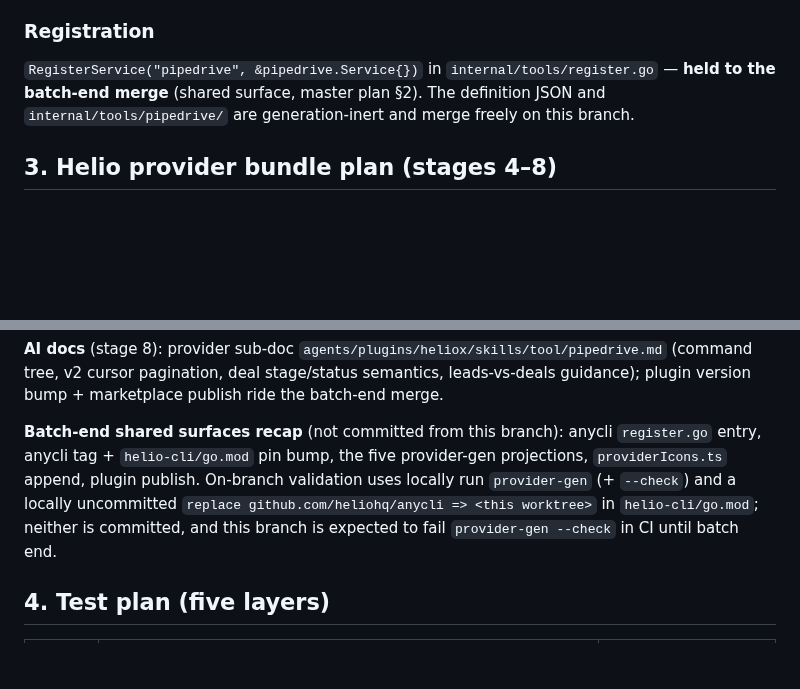
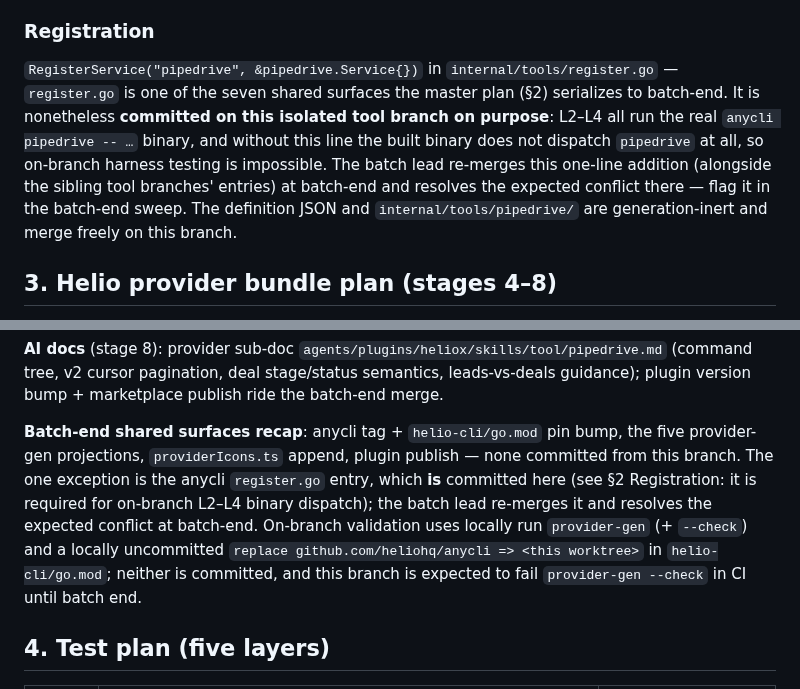
Before and after one commit to heliohq/anycli, a Markdown page: DESIGN.md, 2 parts joined by grey strips. Rendered like a GitHub page; blank space fills up the shorter version.

Commit message:
docs(pipedrive): record register.go as intentional on-branch commit for L2 dispatch
register.go is a batch-end shared surface, but L2-L4 run the real anycli binary
and cannot dispatch pipedrive without it, so it is committed on-branch on
purpose. Update DESIGN §2 Registration + the batch-end recap to state this and
flag the expected batch-end merge conflict to the batch lead.

Co-Authored-By: Claude Fable 5 <noreply@anthropic.com>

```diff
--- a/DESIGN.md
+++ b/DESIGN.md
@@ -159,8 +159,14 @@ usage/parse errors exit 2. No re-shaping of provider payloads.
 ### Registration
 
 `RegisterService("pipedrive", &pipedrive.Service{})` in
-`internal/tools/register.go` — **held to the batch-end merge** (shared
-surface, master plan §2). The definition JSON and `internal/tools/pipedrive/`
+`internal/tools/register.go` — `register.go` is one of the seven shared
+surfaces the master plan (§2) serializes to batch-end. It is nonetheless
+**committed on this isolated tool branch on purpose**: L2–L4 all run the real
+`anycli pipedrive -- …` binary, and without this line the built binary does not
+dispatch `pipedrive` at all, so on-branch harness testing is impossible. The
+batch lead re-merges this one-line addition (alongside the sibling tool
+branches' entries) at batch-end and resolves the expected conflict there — flag
+it in the batch-end sweep. The definition JSON and `internal/tools/pipedrive/`
 are generation-inert and merge freely on this branch.
 
 ## 3. Helio provider bundle plan (stages 4–8)
@@ -264,13 +270,16 @@ manual `providerIcons.ts` registration (batch-end shared surface).
 pagination, deal stage/status semantics, leads-vs-deals guidance); plugin
 version bump + marketplace publish ride the batch-end merge.
 
-**Batch-end shared surfaces recap** (not committed from this branch): anycli
-`register.go` entry, anycli tag + `helio-cli/go.mod` pin bump, the five
-provider-gen projections, `providerIcons.ts` append, plugin publish. On-branch
-validation uses locally run `provider-gen` (+ `--check`) and a locally
-uncommitted `replace github.com/heliohq/anycli => <this worktree>` in
-`helio-cli/go.mod`; neither is committed, and this branch is expected to fail
-`provider-gen --check` in CI until batch end.
+**Batch-end shared surfaces recap**: anycli tag + `helio-cli/go.mod` pin bump,
+the five provider-gen projections, `providerIcons.ts` append, plugin publish —
+none committed from this branch. The one exception is the anycli `register.go`
+entry, which **is** committed here (see §2 Registration: it is required for
+on-branch L2–L4 binary dispatch); the batch lead re-merges it and resolves the
+expected conflict at batch-end. On-branch validation uses locally run
+`provider-gen` (+ `--check`) and a locally uncommitted
+`replace github.com/heliohq/anycli => <this worktree>` in `helio-cli/go.mod`;
+neither is committed, and this branch is expected to fail `provider-gen
+--check` in CI until batch end.
 
 ## 4. Test plan (five layers)
 
```
